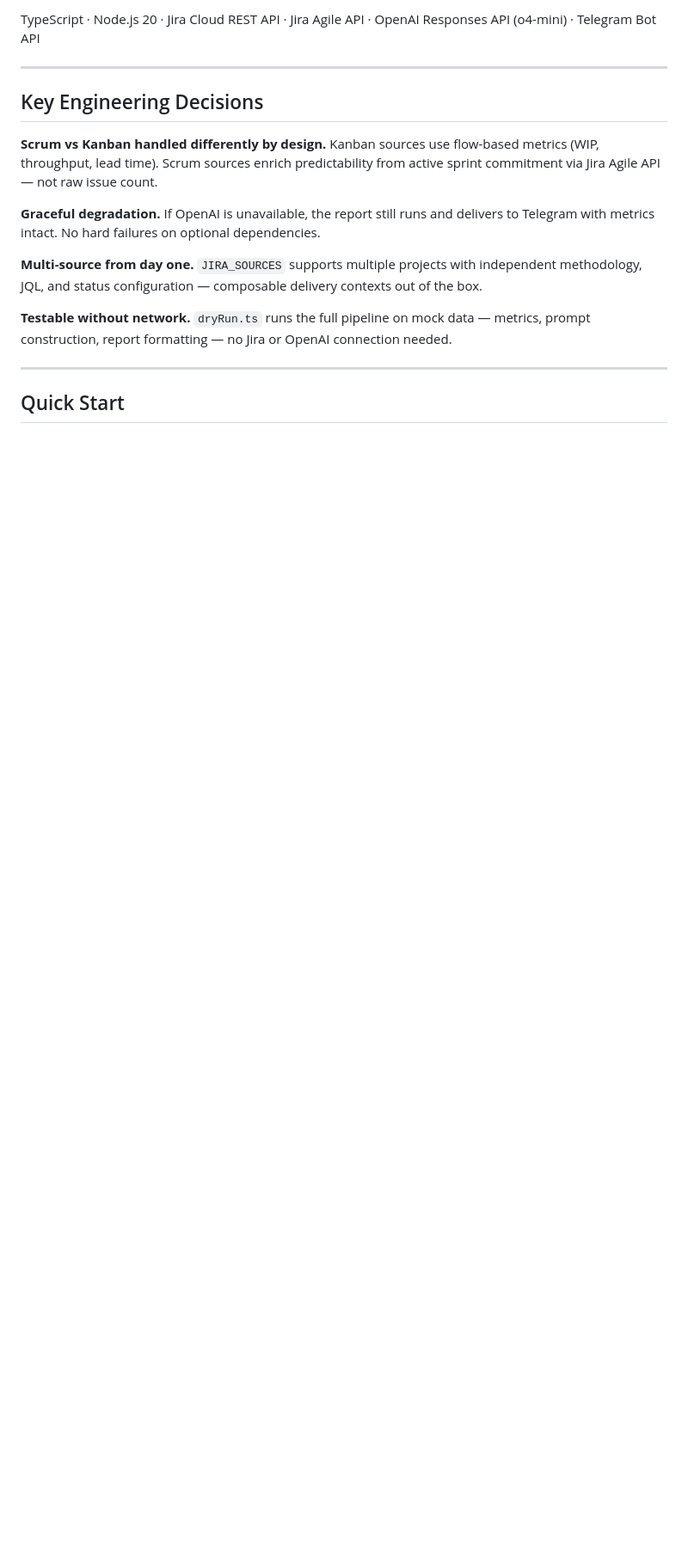
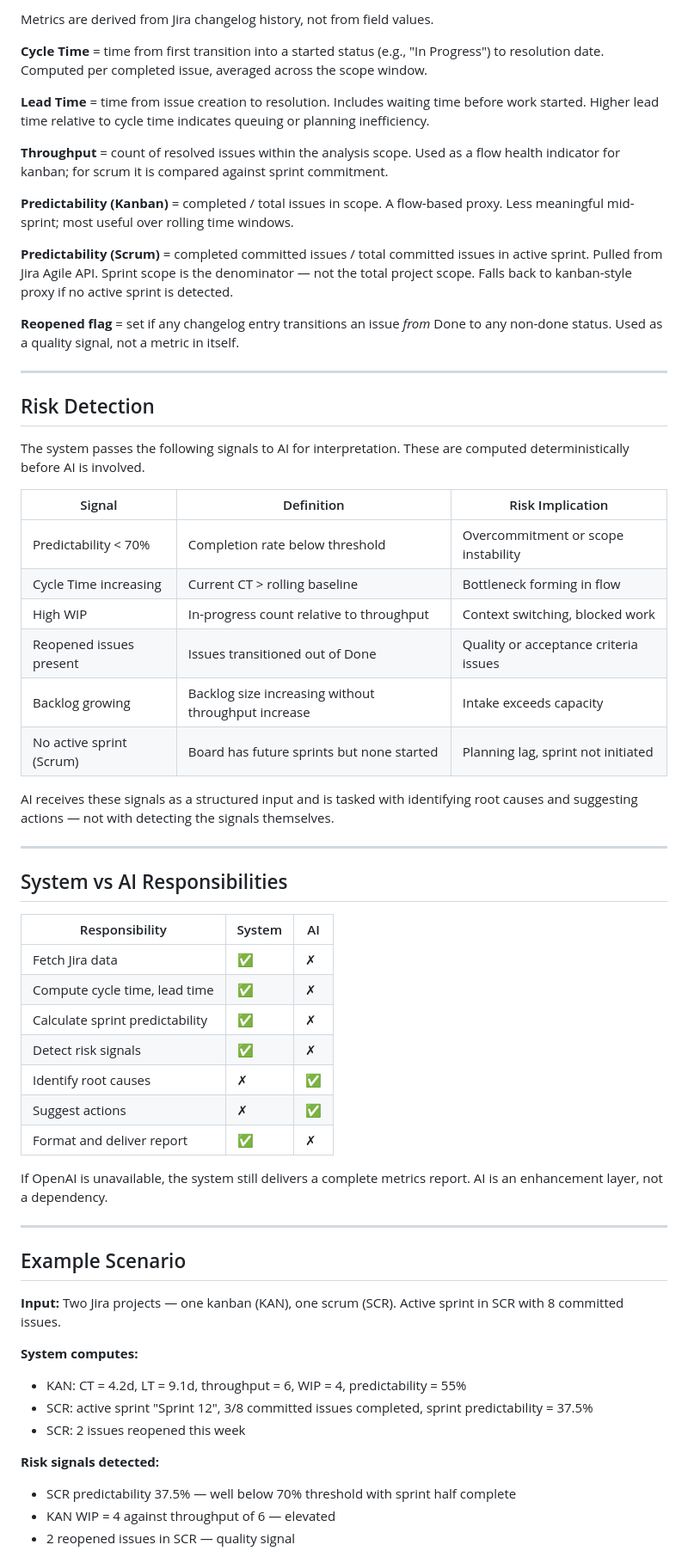
Before and after one commit to Quietsilk/AI-Delivery-Analyst, a Markdown page: README.md, the part around one of its changes. Shown at 86% size. Drawn GitHub-style; blank space fills up the shorter version.

```diff
--- a/README.md
+++ b/README.md
@@ -58,18 +81,64 @@ Jira Cloud API ──► Ingestion Layer
 
-TypeScript · Node.js 20 · Jira Cloud REST API · Jira Agile API · OpenAI Responses API (o4-mini) · Telegram Bot API
+Metrics are derived from Jira changelog history, not from field values.
+
+**Cycle Time** = time from first transition into a started status (e.g., "In Progress") to resolution date. Computed per completed issue, averaged across the scope window.
+
+**Lead Time** = time from issue creation to resolution. Includes waiting time before work started. Higher lead time relative to cycle time indicates queuing or planning inefficiency.
+
+**Throughput** = count of resolved issues within the analysis scope. Used as a flow health indicator for kanban; for scrum it is compared against sprint commitment.
+
+**Predictability (Kanban)** = completed / total issues in scope. A flow-based proxy. Less meaningful mid-sprint; most useful over rolling time windows.
+
+**Predictability (Scrum)** = completed committed issues / total committed issues in active sprint. Pulled from Jira Agile API. Sprint scope is the denominator — not the total project scope. Falls back to kanban-style proxy if no active sprint is detected.
+
+**Reopened flag** = set if any changelog entry transitions an issue *from* Done to any non-done status. Used as a quality signal, not a metric in itself.
 
 ---
 
-## Key Engineering Decisions
+## Risk Detection
 
-**Scrum vs Kanban handled differently by design.** Kanban sources use flow-based metrics (WIP, throughput, lead time). Scrum sources enrich predictability from active sprint commitment via Jira Agile API — not raw issue count.
+The system passes the following signals to AI for interpretation. These are computed deterministically before AI is involved.
 
-**Graceful degradation.** If OpenAI is unavailable, the report still runs and delivers to Telegram with metrics intact. No hard failures on optional dependencies.
+| Signal | Definition | Risk Implication |
+|---|---|---|
+| Predictability < 70% | Completion rate below threshold | Overcommitment or scope instability |
+| Cycle Time increasing | Current CT > rolling baseline | Bottleneck forming in flow |
+| High WIP | In-progress count relative to throughput | Context switching, blocked work |
+| Reopened issues present | Issues transitioned out of Done | Quality or acceptance criteria issues |
+| Backlog growing | Backlog size increasing without throughput increase | Intake exceeds capacity |
+| No active sprint (Scrum) | Board has future sprints but none started | Planning lag, sprint not initiated |
 
-**Multi-source from day one.** `JIRA_SOURCES` supports multiple projects with independent methodology, JQL, and status configuration — composable delivery contexts out of the box.
-
-**Testable without network.** `dryRun.ts` runs the full pipeline on mock data — metrics, prompt construction, report formatting — no Jira or OpenAI connection needed.
+AI receives these signals as a structured input and is tasked with identifying root causes and suggesting actions — not with detecting the signals themselves.
 
 ---
 
-## Quick Start
+## System vs AI Responsibilities
+
+| Responsibility | System | AI |
+|---|---|---|
+| Fetch Jira data | ✅ | ✗ |
+| Compute cycle time, lead time | ✅ | ✗ |
+| Calculate sprint predictability | ✅ | ✗ |
+| Detect risk signals | ✅ | ✗ |
+| Identify root causes | ✗ | ✅ |
+| Suggest actions | ✗ | ✅ |
+| Format and deliver report | ✅ | ✗ |
+
+If OpenAI is unavailable, the system still delivers a complete metrics report. AI is an enhancement layer, not a dependency.
+
+---
+
+## Example Scenario
+
+**Input:** Two Jira projects — one kanban (KAN), one scrum (SCR). Active sprint in SCR with 8 committed issues.
+
+**System computes:**
+- KAN: CT = 4.2d, LT = 9.1d, throughput = 6, WIP = 4, predictability = 55%
+- SCR: active sprint "Sprint 12", 3/8 committed issues completed, sprint predictability = 37.5%
+- SCR: 2 issues reopened this week
+
+**Risk signals detected:**
+- SCR predictability 37.5% — well below 70% threshold with sprint half complete
+- KAN WIP = 4 against throughput of 6 — elevated
+- 2 reopened issues in SCR — quality signal
+
```
Also changed, not shown: other parts of README.md (+119 -63 lines).
